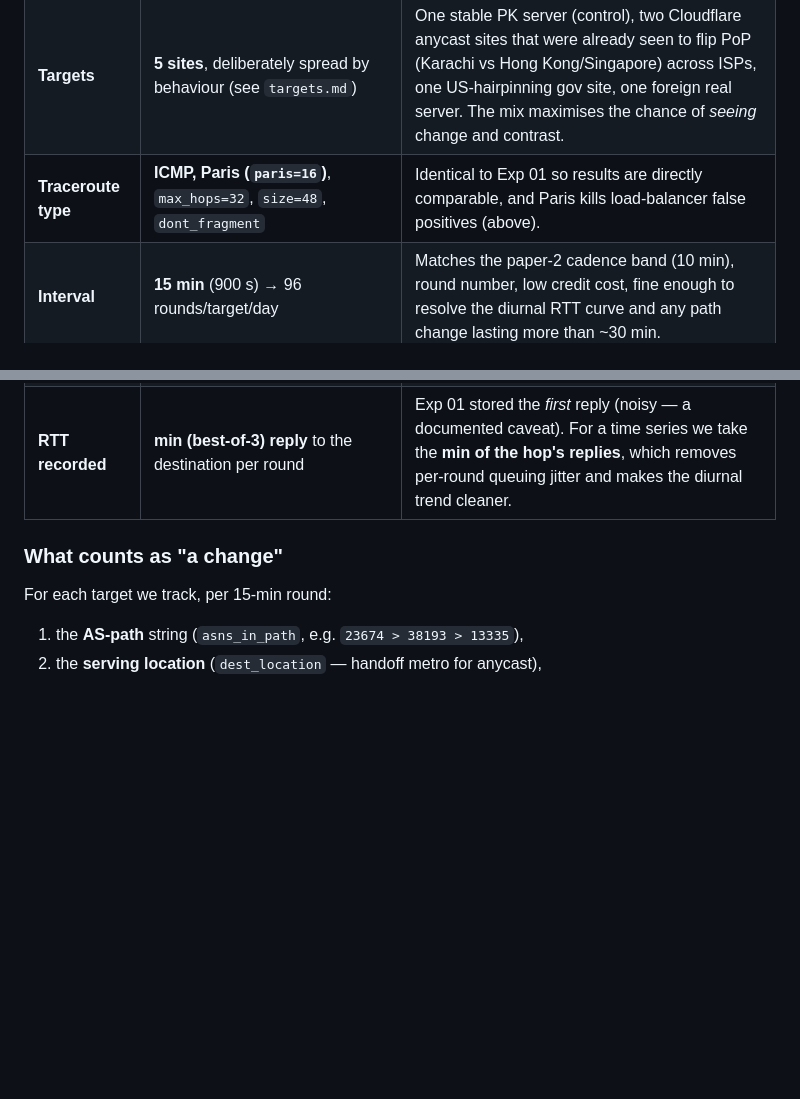
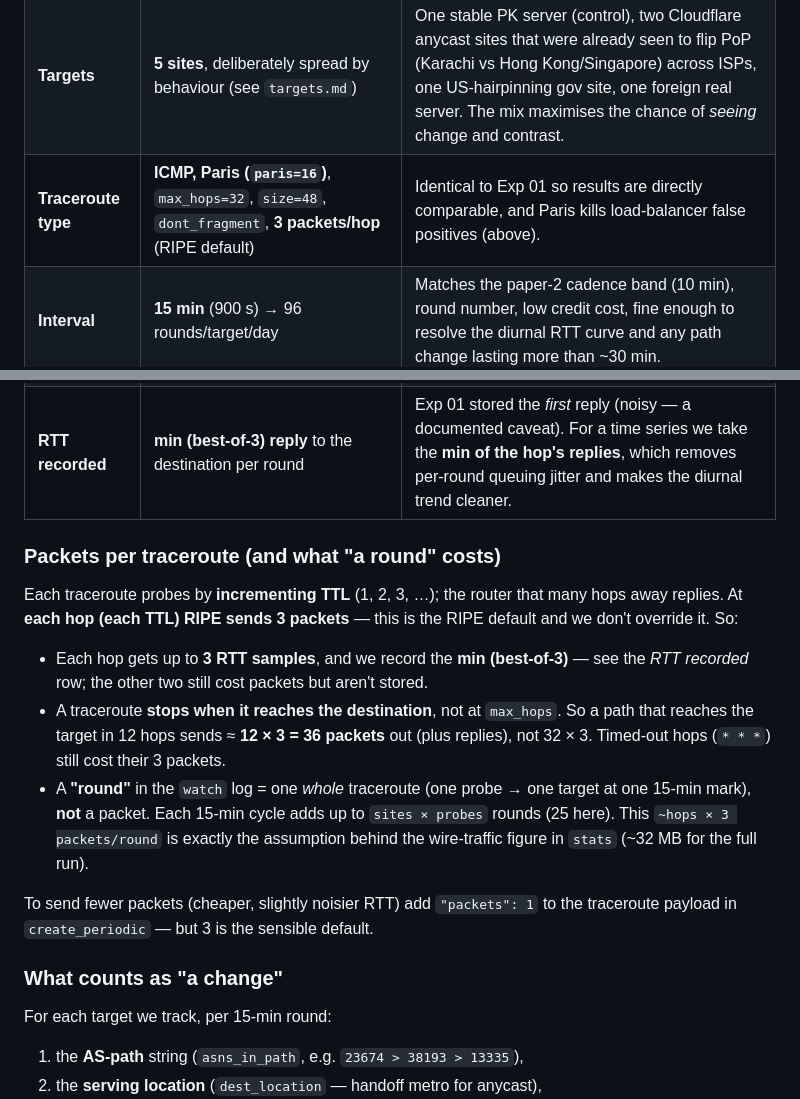
Before and after one commit to msaqib/pkinternet, a Markdown page: experiments/03_longitudinal_routing/notes.md, 2 parts joined by grey strips. GitHub-like rendering; blank space fills up the shorter version.

Commit message:
Exp03 notes: document 3 packets/hop, best-of-3 RTT, stops at destination
Add a 'Packets per traceroute' subsection (TTL probing, 3 pkts/hop RIPE default,
min best-of-3 recorded, stops at the destination so ~hops x 3 packets/round) and
note packets=3 in the traceroute-type row. Clarifies what a 'round' costs and ties
it to the stats wire-traffic figure.

```diff
--- a/experiments/03_longitudinal_routing/notes.md
+++ b/experiments/03_longitudinal_routing/notes.md
@@ -55,11 +55,29 @@ real structure; this is the time-domain version of that warning.)
 |---|---|---|
 | **Probes** | **5 PK probes** — 60223 Nayatel (AS23674), 62224 Transworld (AS38193), 7613 Z COM Networks (AS152605), 1016036 Cybernet (AS9541), 1015679 LocalInternetProj01 (AS136174) | One measurement per site runs from **all 5 at once** (RIPE multi-probe), so every output is **per (site, probe)** and ISPs are directly comparable. Each result carries its `prb_id`. Note: some probes (Docker / ICMP-filtering) may show `* * *` mid-path and can't reveal a *path* change — Nayatel remains the most route-visible. Earlier single-probe runs (e.g. `run_20260610_2h`) used only Nayatel. |
 | **Targets** | **5 sites**, deliberately spread by behaviour (see `targets.md`) | One stable PK server (control), two Cloudflare anycast sites that were already seen to flip PoP (Karachi vs Hong Kong/Singapore) across ISPs, one US-hairpinning gov site, one foreign real server. The mix maximises the chance of *seeing* change and contrast. |
-| **Traceroute type** | **ICMP, Paris (`paris=16`)**, `max_hops=32`, `size=48`, `dont_fragment` | Identical to Exp 01 so results are directly comparable, and Paris kills load-balancer false positives (above). |
+| **Traceroute type** | **ICMP, Paris (`paris=16`)**, `max_hops=32`, `size=48`, `dont_fragment`, **3 packets/hop** (RIPE default) | Identical to Exp 01 so results are directly comparable, and Paris kills load-balancer false positives (above). |
 | **Interval** | **15 min** (900 s) → 96 rounds/target/day | Matches the paper-2 cadence band (10 min), round number, low credit cost, fine enough to resolve the diurnal RTT curve and any path change lasting more than ~30 min. |
 | **Duration** | **≥ 48–72 h, ideally including a weekend** | Must cover **full 24 h diurnal cycles** (peak-evening congestion vs early-morning) and ≥1 weekend/weekday contrast. 48 h is one CAIDA-Ark cycle; 72 h is safer. |
 | **Scheduling** | RIPE Atlas **periodic measurement** (`is_oneoff=False`, `interval=900`, `start`/`stop`), **not** a local loop of one-offs | RIPE's own infrastructure fires every 15 min on time, survives our script/laptop dying, and is one measurement ID per target (5 total) instead of thousands of one-offs. Results persist on RIPE and are fetched later (matches CLAUDE.md's interrupted-run recovery philosophy). |
 | **RTT recorded** | **min (best-of-3) reply** to the destination per round | Exp 01 stored the *first* reply (noisy — a documented caveat). For a time series we take the **min of the hop's replies**, which removes per-round queuing jitter and makes the diurnal trend cleaner. |
+
+### Packets per traceroute (and what "a round" costs)
+
+Each traceroute probes by **incrementing TTL** (1, 2, 3, …); the router that many
+hops away replies. At **each hop (each TTL) RIPE sends 3 packets** — this is the
+RIPE default and we don't override it. So:
+- Each hop gets up to **3 RTT samples**, and we record the **min (best-of-3)** —
+  see the *RTT recorded* row; the other two still cost packets but aren't stored.
+- A traceroute **stops when it reaches the destination**, not at `max_hops`. So a
+  path that reaches the target in 12 hops sends ≈ **12 × 3 = 36 packets** out (plus
+  replies), not 32 × 3. Timed-out hops (`* * *`) still cost their 3 packets.
+- A **"round"** in the `watch` log = one *whole* traceroute (one probe → one target
+  at one 15-min mark), **not** a packet. Each 15-min cycle adds up to
+  `sites × probes` rounds (25 here). This `~hops × 3 packets/round` is exactly the
+  assumption behind the wire-traffic figure in `stats` (~32 MB for the full run).
+
+To send fewer packets (cheaper, slightly noisier RTT) add `"packets": 1` to the
+traceroute payload in `create_periodic` — but 3 is the sensible default.
 
 ### What counts as "a change"
 
```
